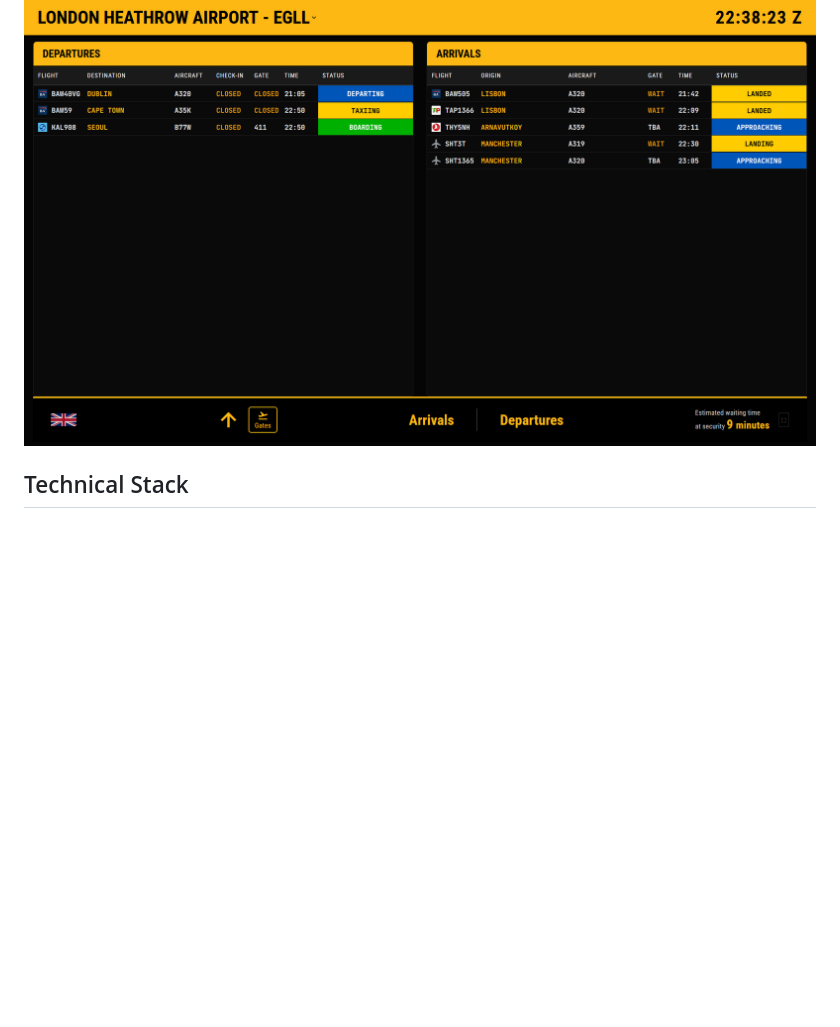
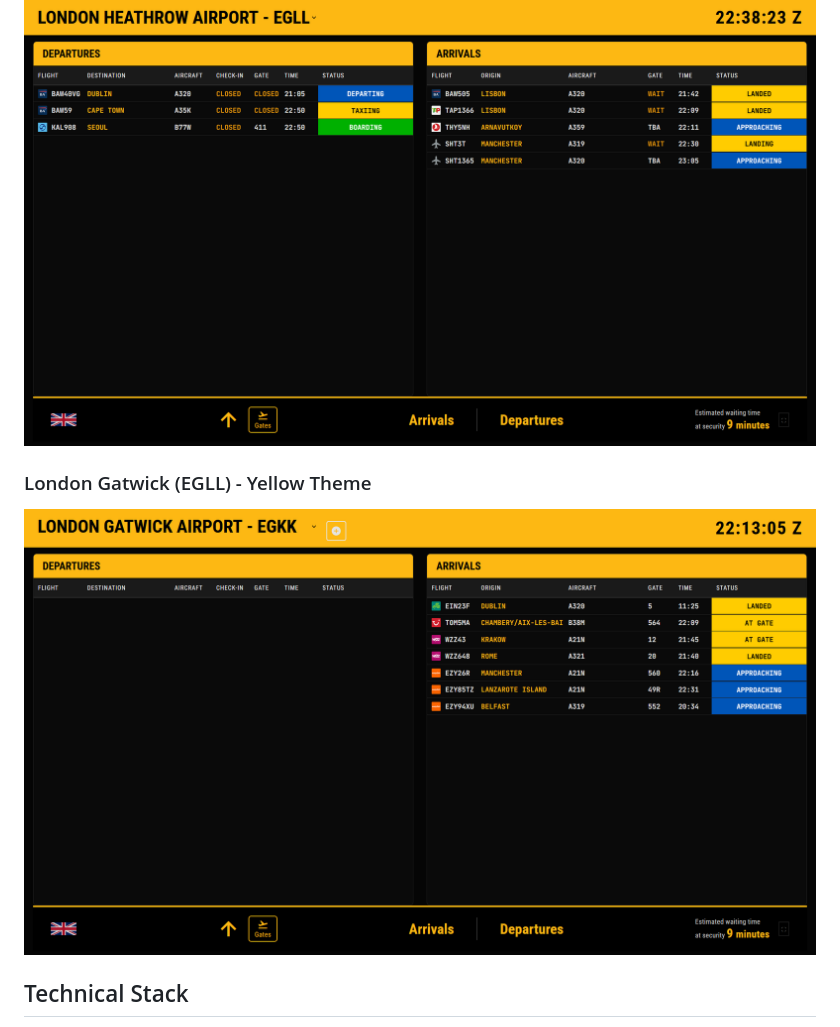
Before and after one commit to tazmattar/flight-board, a Markdown page: README.md, the part around the change. Drawn GitHub-style; blank space fills up the shorter version.

```diff
--- a/README.md
+++ b/README.md
@@ -53,6 +53,9 @@ It is optimised for use on dedicated display monitors in both portrait and lands
 
 ### London Heathrow (EGLL) - Yellow Theme
 ![Heathrow Board](screenshots/EGLL.png)
+
+### London Gatwick (EGLL) - Yellow Theme
+![Gatwick Board](screenshots/EGKK.png)
 
 ## Technical Stack
 
```
